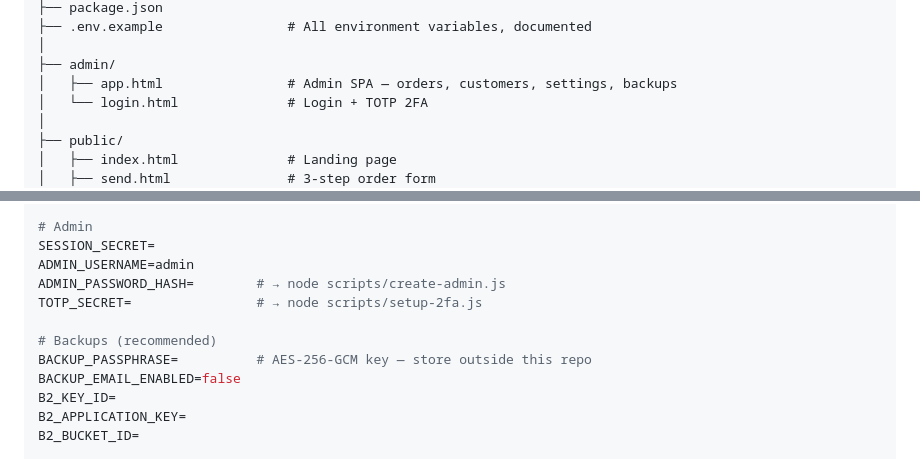
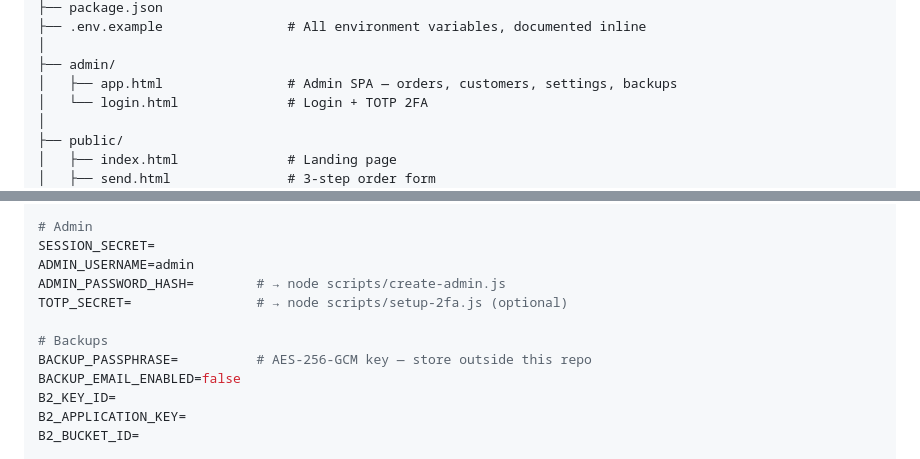
Before and after one commit to officenotfound/LetterHome, a Markdown page: README.md, 2 parts joined by grey strips. Drawn GitHub-style; folded sections open.

```diff
--- a/README.md
+++ b/README.md
@@ -79,5 +86,5 @@ letterhome/
 ├── package.json
-├── .env.example                # All environment variables, documented
+├── .env.example                # All environment variables, documented inline
 │
 ├── admin/
 │   ├── app.html                # Admin SPA — orders, customers, settings, backups
@@ -173,9 +180,9 @@ OPERATOR_EMAIL=support@letterhome.ca
 SESSION_SECRET=
 ADMIN_USERNAME=admin
 ADMIN_PASSWORD_HASH=        # → node scripts/create-admin.js
-TOTP_SECRET=                # → node scripts/setup-2fa.js
+TOTP_SECRET=                # → node scripts/setup-2fa.js (optional)
 
-# Backups (recommended)
+# Backups
 BACKUP_PASSPHRASE=          # AES-256-GCM key — store outside this repo
 BACKUP_EMAIL_ENABLED=false
 B2_KEY_ID=
```
Also changed, not shown: other parts of README.md (+41 -34 lines).
